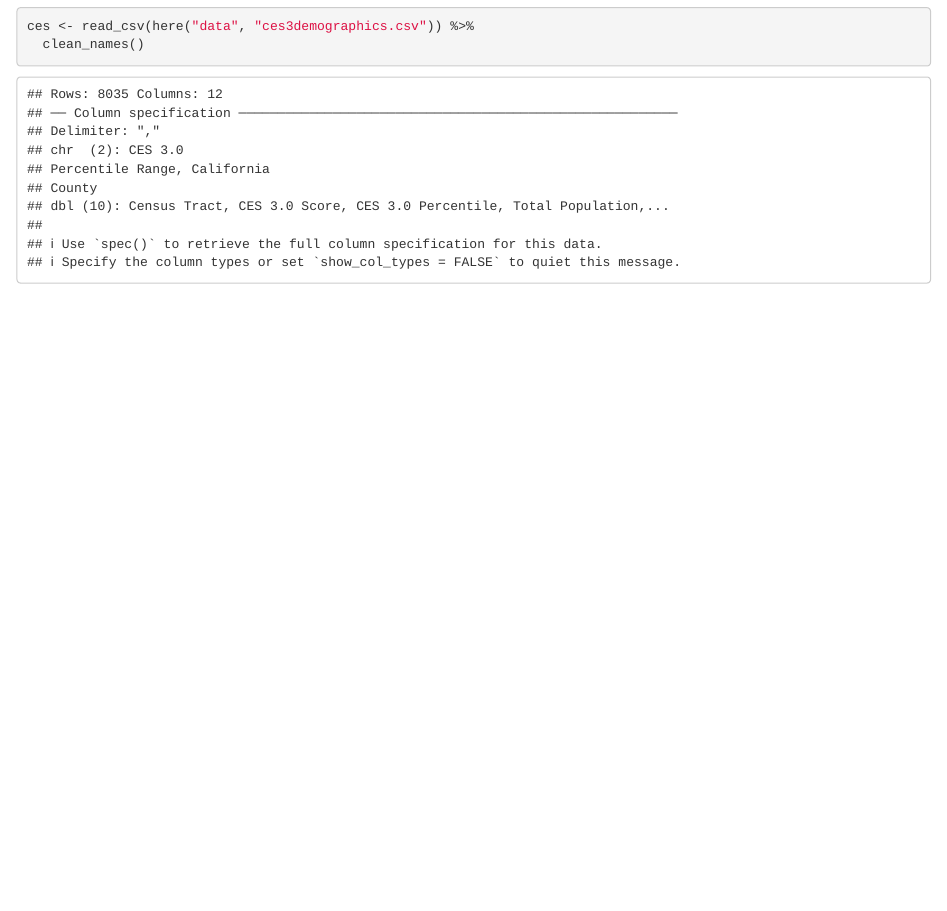
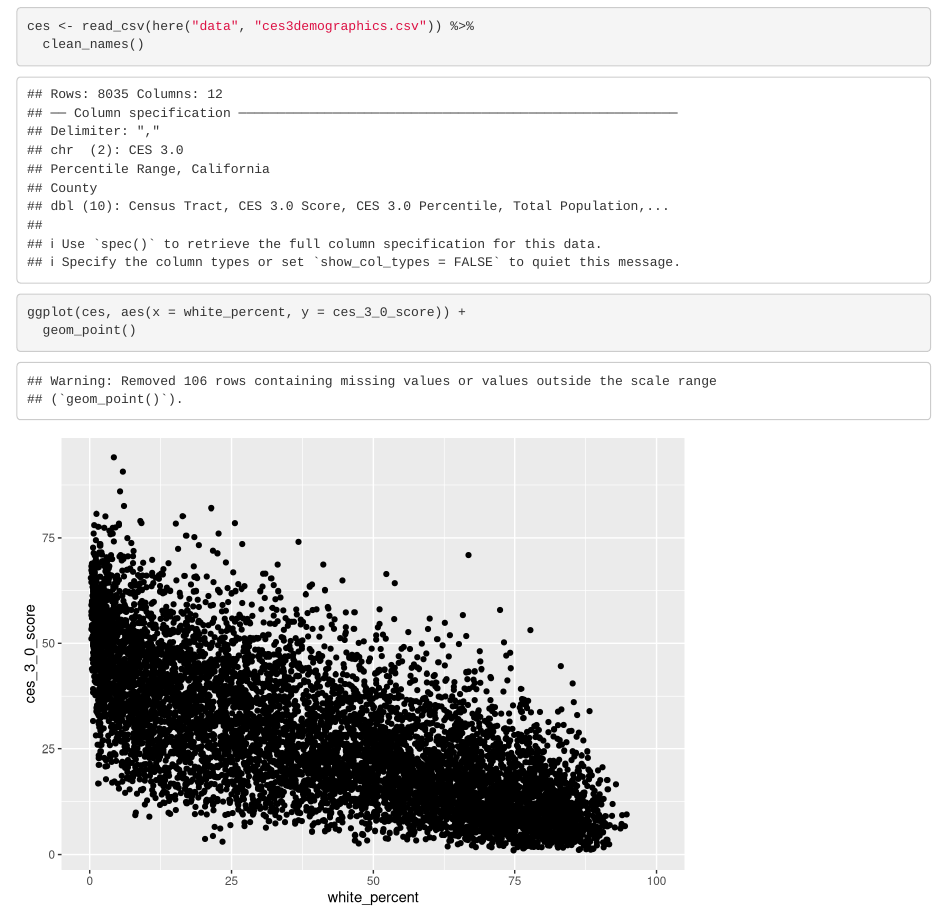
Before and after one commit to renlamanna/ejscreen-group-40, an R Markdown document (src/group_40_ca_ej.Rmd): the page in a window 1100 px wide, from 230 px down. Rendered offline with R 4.5, knitr and Pandoc, with nearby package versions; column names are cleaned by a stand-in for the janitor package.

Commit message:
ggplot of % white vs. ces 30 score

````diff
--- a/src/group_40_ca_ej.Rmd
+++ b/src/group_40_ca_ej.Rmd
@@ -20,3 +20,8 @@ library(here)
 ces <- read_csv(here("data", "ces3demographics.csv")) %>%
   clean_names()
 ```
+
+```{r}
+ggplot(ces, aes(x = white_percent, y = ces_3_0_score)) +
+  geom_point()
+```
````
